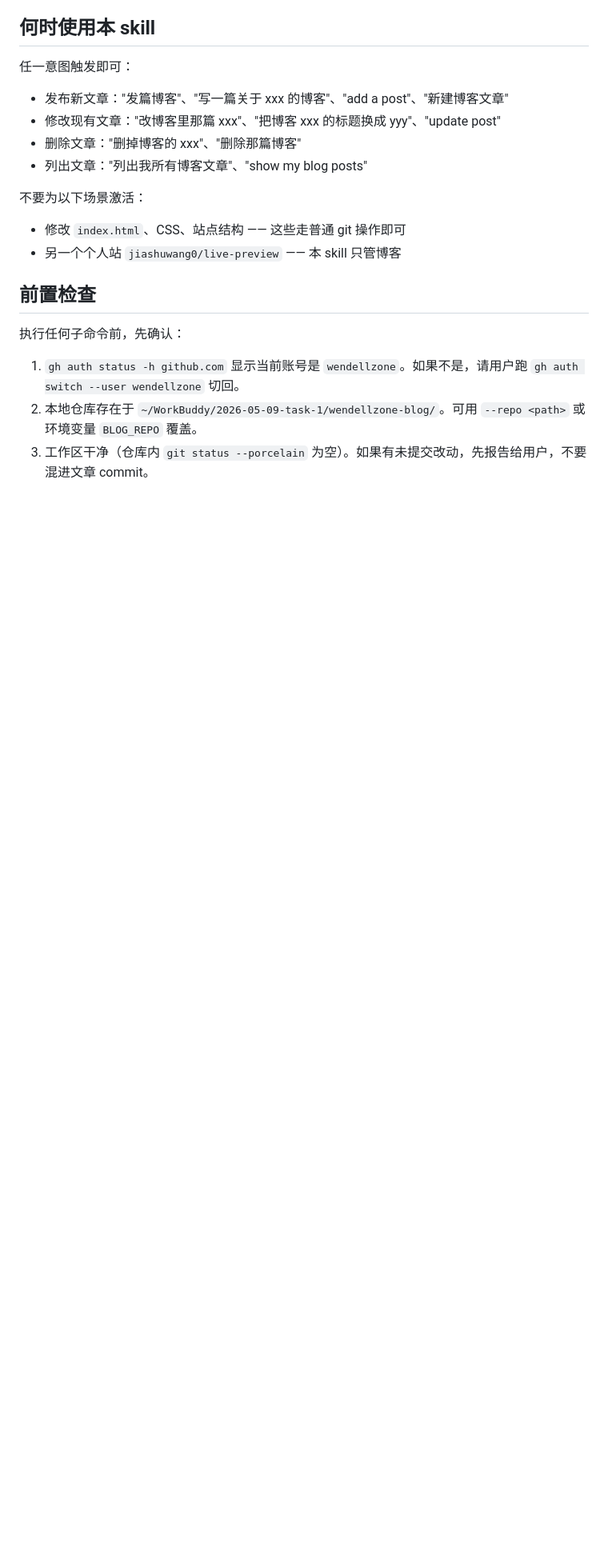
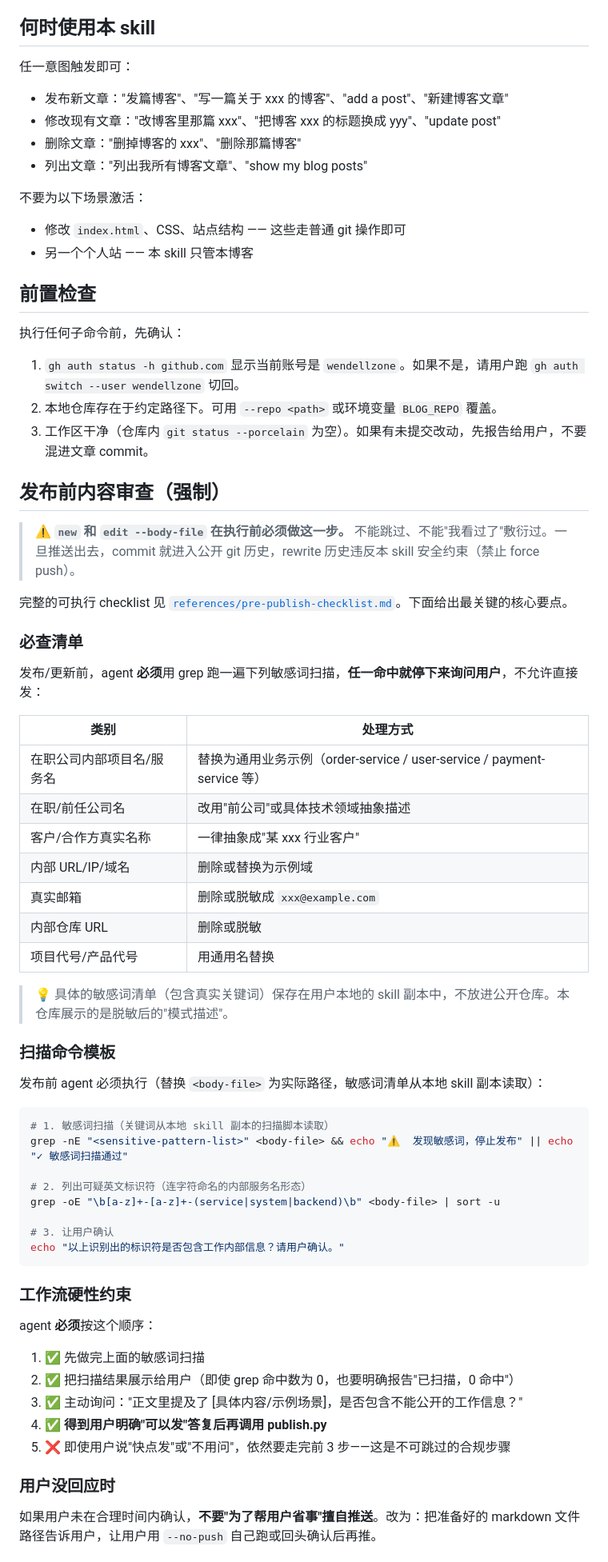
Before and after one commit to wendellzone/wendellzone.github.io, a Markdown page: skills/blog-post/SKILL.md, the part around one of its changes. Shown at 80% size. GitHub-like rendering; blank space fills up the shorter version.

````diff
--- a/skills/blog-post/SKILL.md
+++ b/skills/blog-post/SKILL.md
@@ -21,12 +21,64 @@ agent_created: true
 
 不要为以下场景激活：
 - 修改 `index.html`、CSS、站点结构 —— 这些走普通 git 操作即可
-- 另一个个人站 `jiashuwang0/live-preview` —— 本 skill 只管博客
+- 另一个个人站 —— 本 skill 只管本博客
 
 ## 前置检查
 
 执行任何子命令前，先确认：
 
 1. `gh auth status -h github.com` 显示当前账号是 `wendellzone`。如果不是，请用户跑 `gh auth switch --user wendellzone` 切回。
-2. 本地仓库存在于 `~/WorkBuddy/2026-05-09-task-1/wendellzone-blog/`。可用 `--repo <path>` 或环境变量 `BLOG_REPO` 覆盖。
+2. 本地仓库存在于约定路径下。可用 `--repo <path>` 或环境变量 `BLOG_REPO` 覆盖。
 3. 工作区干净（仓库内 `git status --porcelain` 为空）。如果有未提交改动，先报告给用户，不要混进文章 commit。
+
+## 发布前内容审查（强制）
+
+> ⚠️ **`new` 和 `edit --body-file` 在执行前必须做这一步。** 不能跳过、不能"我看过了"敷衍过。一旦推送出去，commit 就进入公开 git 历史，rewrite 历史违反本 skill 安全约束（禁止 force push）。
+
+完整的可执行 checklist 见 [`references/pre-publish-checklist.md`](references/pre-publish-checklist.md)。下面给出最关键的核心要点。
+
+### 必查清单
+
+发布/更新前，agent **必须**用 grep 跑一遍下列敏感词扫描，**任一命中就停下来询问用户**，不允许直接发：
+
+| 类别 | 处理方式 |
+|---|---|
+| 在职公司内部项目名/服务名 | 替换为通用业务示例（order-service / user-service / payment-service 等）|
+| 在职/前任公司名 | 改用"前公司"或具体技术领域抽象描述 |
+| 客户/合作方真实名称 | 一律抽象成"某 xxx 行业客户" |
+| 内部 URL/IP/域名 | 删除或替换为示例域 |
+| 真实邮箱 | 删除或脱敏成 `xxx@example.com` |
+| 内部仓库 URL | 删除或脱敏 |
+| 项目代号/产品代号 | 用通用名替换 |
+
+> 💡 具体的敏感词清单（包含真实关键词）保存在用户本地的 skill 副本中，不放进公开仓库。本仓库展示的是脱敏后的"模式描述"。
+
+### 扫描命令模板
+
+发布前 agent 必须执行（替换 `<body-file>` 为实际路径，敏感词清单从本地 skill 副本读取）：
+
+```bash
+# 1. 敏感词扫描（关键词从本地 skill 副本的扫描脚本读取）
+grep -nE "<sensitive-pattern-list>" <body-file> && echo "⚠️  发现敏感词，停止发布" || echo "✓ 敏感词扫描通过"
+
+# 2. 列出可疑英文标识符（连字符命名的内部服务名形态）
+grep -oE "\b[a-z]+-[a-z]+-(service|system|backend)\b" <body-file> | sort -u
+
+# 3. 让用户确认
+echo "以上识别出的标识符是否包含工作内部信息？请用户确认。"
+```
+
+### 工作流硬性约束
+
+agent **必须**按这个顺序：
+
+1. ✅ 先做完上面的敏感词扫描
+2. ✅ 把扫描结果展示给用户（即使 grep 命中数为 0，也要明确报告"已扫描，0 命中"）
+3. ✅ 主动询问："正文里提及了 [具体内容/示例场景]，是否包含不能公开的工作信息？"
+4. ✅ **得到用户明确"可以发"答复后再调用 publish.py**
+5. ❌ 即使用户说"快点发"或"不用问"，依然要走完前 3 步——这是不可跳过的合规步骤
+
+### 用户没回应时
+
+如果用户未在合理时间内确认，**不要"为了帮用户省事"擅自推送**。改为：把准备好的 markdown 文件路径告诉用户，让用户用 `--no-push` 自己跑或回头确认后再推。
+
````
Also changed, not shown: other parts of skills/blog-post/SKILL.md (+14 -17 lines), 2 other files.
